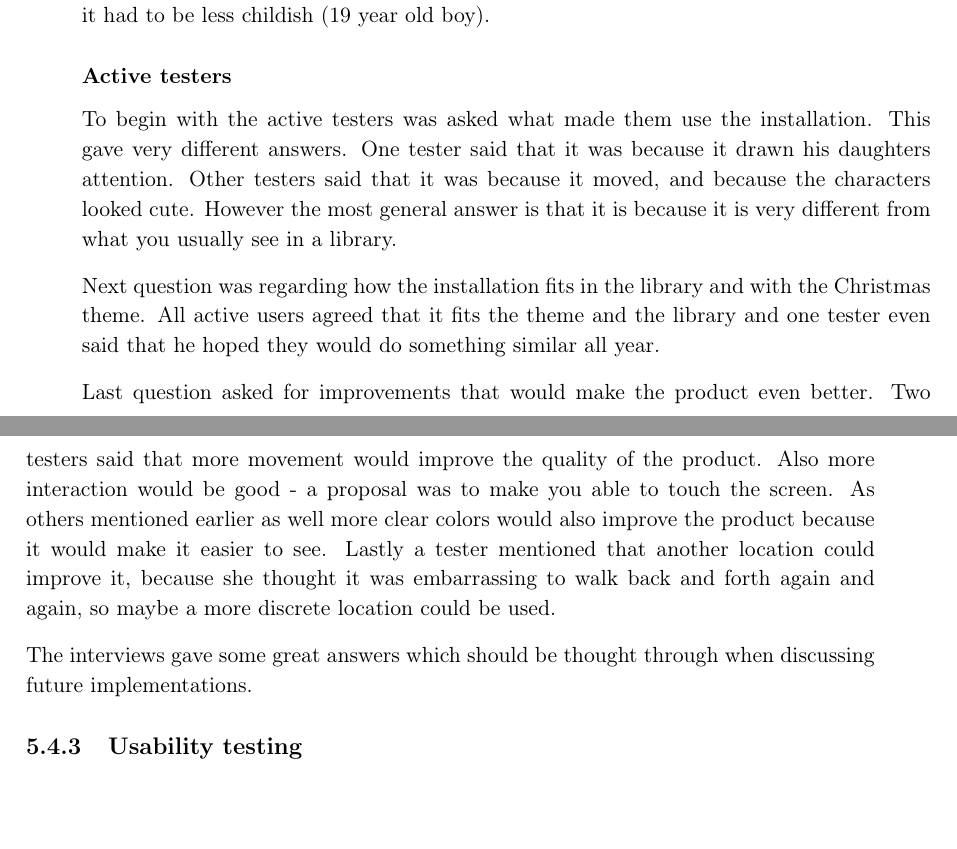
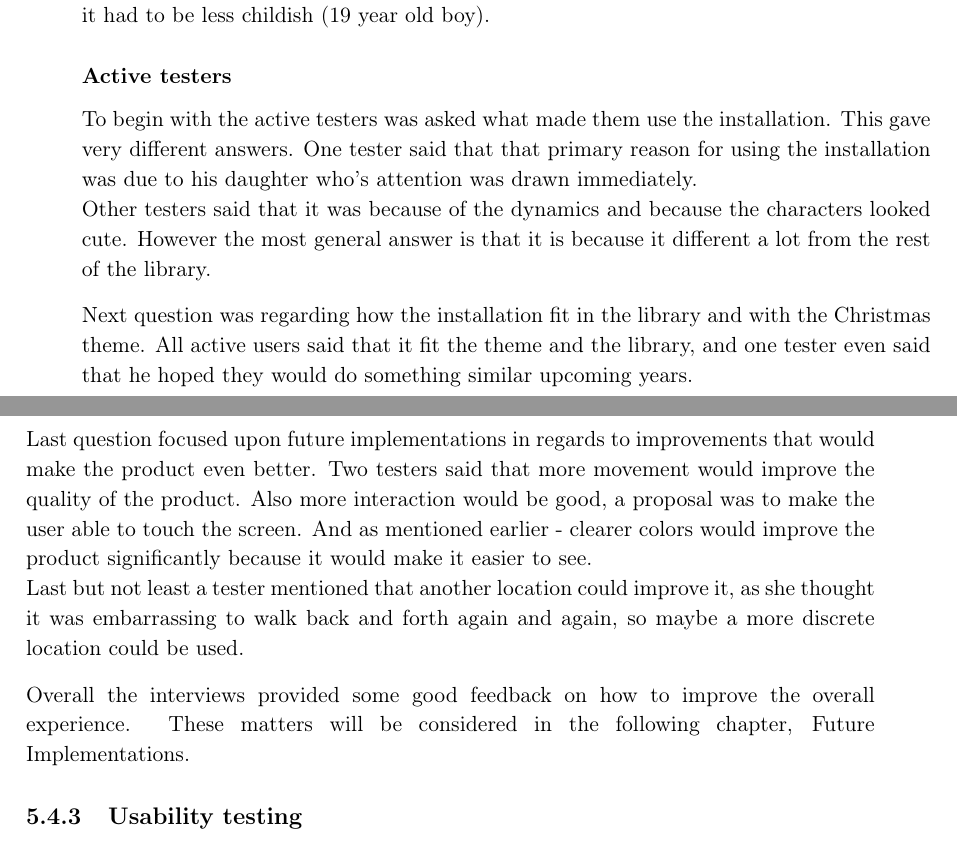
Before and after one commit to Wikzo/MagicCanvas_MedialogyP3_2012, a LaTeX thesis (Report/master.tex, which reads Report/testing.tex): two parts of pages 77 and 78 of 83, joined at a grey line, cut so that both start at the same text, the shorter picture padded with empty space. Compiled offline with pdfLaTeX.

Commit message:
Simon working on testing results NOT DONE 4

```diff
--- a/Report/testing.tex
+++ b/Report/testing.tex
@@ -76,14 +76,16 @@ Most of the testers mentioned that there had to be drawn more attention to the i
 One tester (14 year old boy) told that it had to get more features while another said that it had to be less childish (19 year old boy).
 
 \subsubsection{Active testers}
-To begin with the active testers was asked what made them use the installation. This gave very different answers. One tester said that it was because it drawn his daughters attention. Other testers said that it was because it moved, and because the characters looked cute. However the most general answer is that it is because it is very different from what you usually see in a library.
+To begin with the active testers was asked what made them use the installation. This gave very different answers. One tester said that that primary reason for using the installation was due to his daughter who's attention was drawn immediately.\\
+Other testers said that it was because of the dynamics and because the characters looked cute. However the most general answer is that it is because it different a lot from the rest of the library.
 
-Next question was regarding how the installation fits in the library and with the Christmas theme. All active users agreed that it fits the theme and the library and one tester even said that he hoped they would do something similar all year.
+Next question was regarding how the installation fit in the library and with the Christmas theme. All active users said that it fit the theme and the library, and one tester even said that he hoped they would do something similar upcoming years.
 
-Last question asked for improvements that would make the product even better. Two testers said that more movement would improve the quality of the product. Also more interaction would be good - a proposal was to make you able to touch the screen.
-As others mentioned earlier as well more clear colors would also improve the product because it would make it easier to see. Lastly a tester mentioned that another location could improve it, because she thought it was embarrassing to walk back and forth again and again, so maybe a more discrete location could be used.
+Last question focused upon future implementations in regards to improvements that would make the product even better. Two testers said that more movement would improve the quality of the product. Also more interaction would be good, a proposal was to make the user able to touch the screen.
+And as mentioned earlier - clearer colors would improve the product significantly because it would make it easier to see.\\
+Last but not least a tester mentioned that another location could improve it, as she thought it was embarrassing to walk back and forth again and again, so maybe a more discrete location could be used.
 
-The interviews gave some great answers which should be thought through when discussing future implementations.
+Overall the interviews provided some good feedback on how to improve the overall experience. These matters will be considered in the following chapter, Future Implementations.
 
 \subsection{Usability testing}
 %%% INSERT PICTURE OF USABILITY TESTING %%%
```
